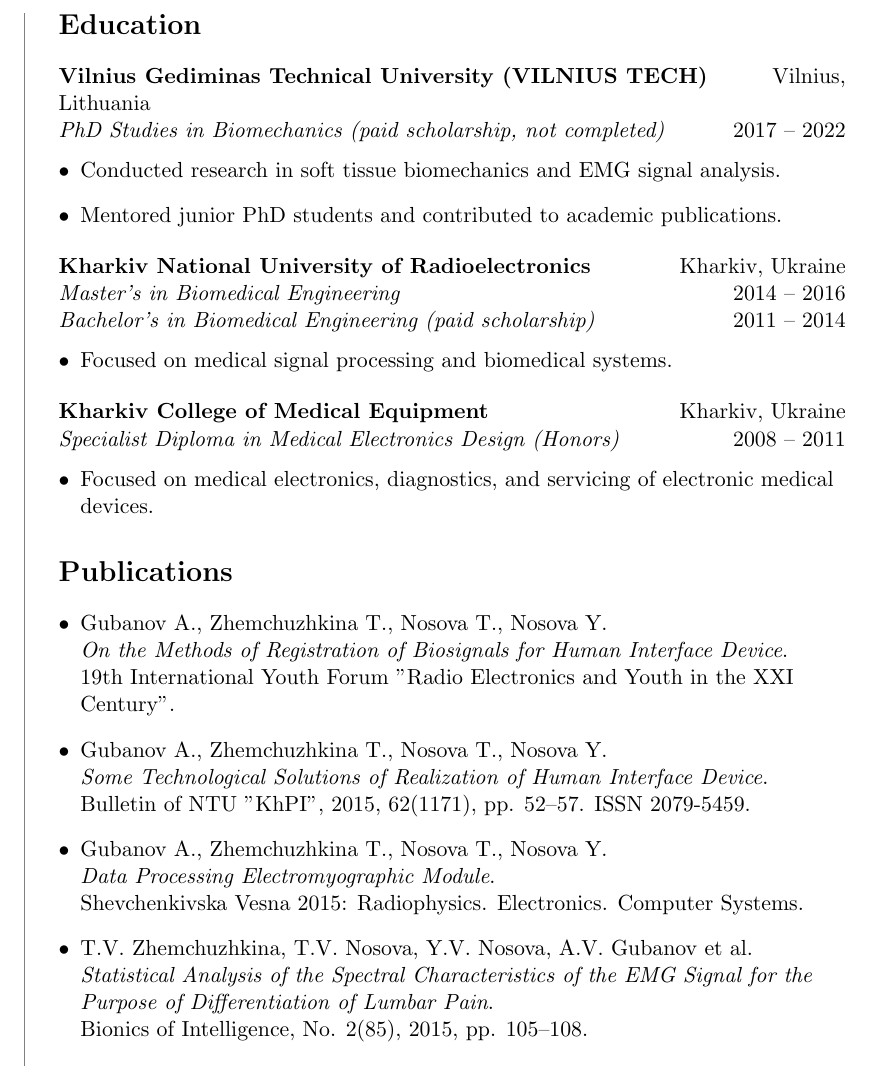
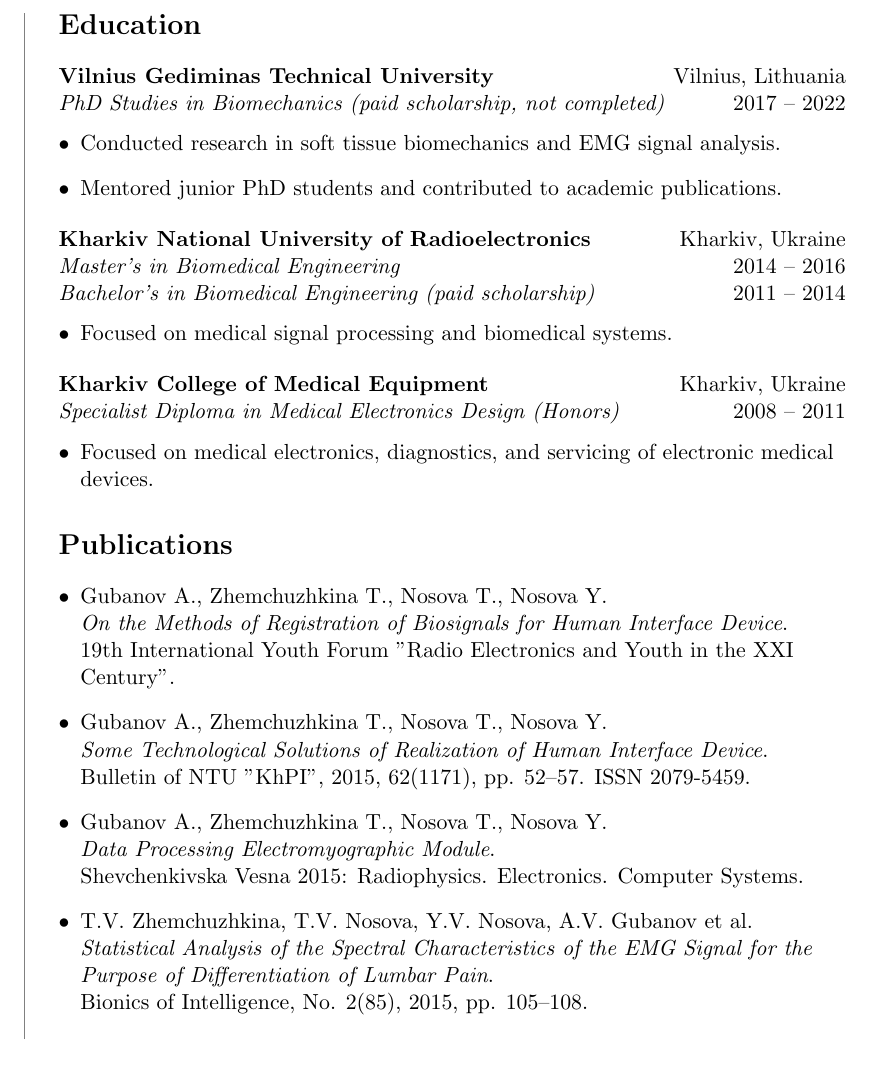
Before and after one commit to alexgubanow/oh_cv, a LaTeX CV (ohcv.tex, which reads sections/education.tex): part of page 2 of 2, cut so that both start at the same text. Compiled offline with pdfLaTeX.

Commit message:
one last alignment tune

```diff
--- a/sections/education.tex
+++ b/sections/education.tex
@@ -1,6 +1,6 @@
 \section*{Education}
 
-\textbf{Vilnius Gediminas Technical University (VILNIUS TECH)} \hfill Vilnius, Lithuania \\
+\textbf{Vilnius Gediminas Technical University} \hfill Vilnius, Lithuania \\
 \textit{PhD Studies in Biomechanics (paid scholarship, not completed)} \hfill 2017 -- 2022
 
 \vspace{-0.5em}
```
Also changed, not shown: ohcv.pdf.
